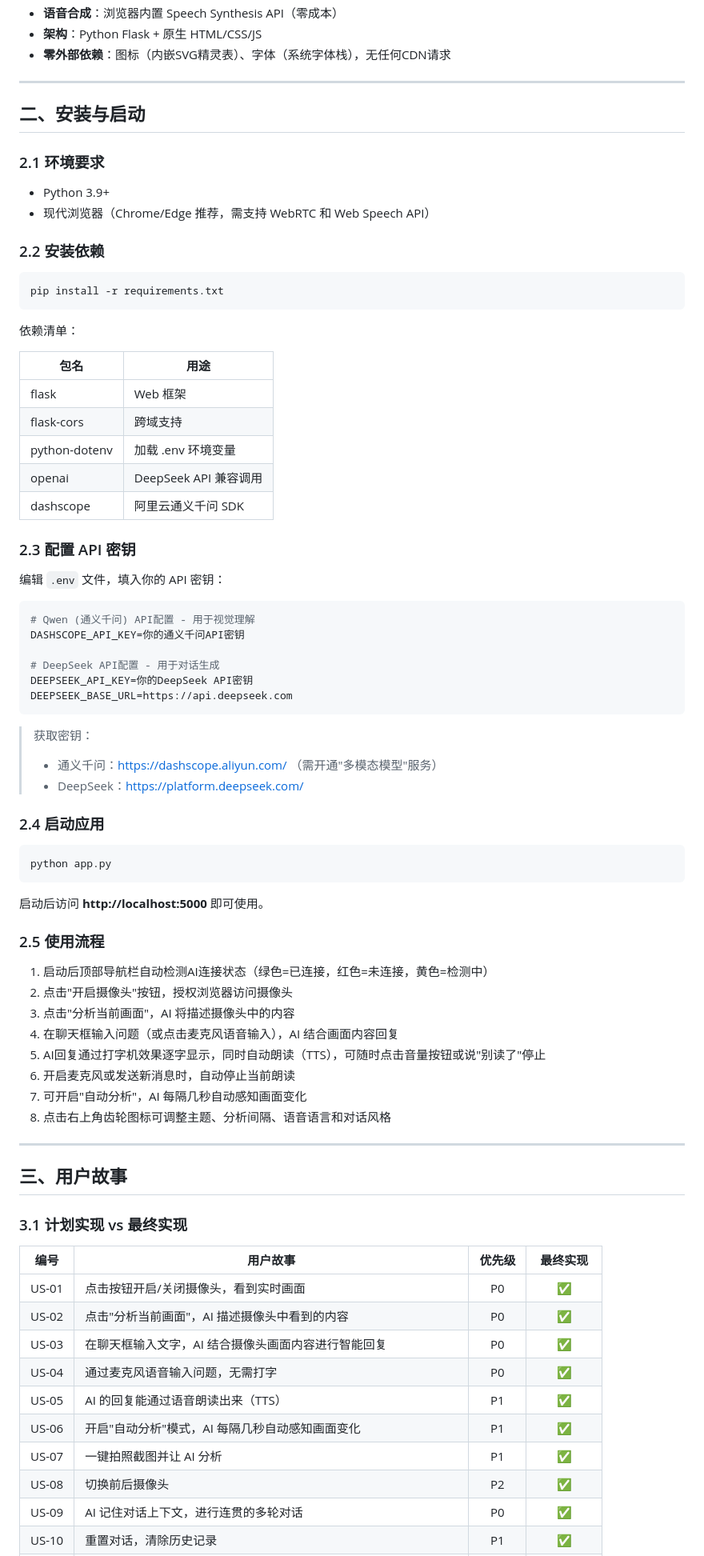
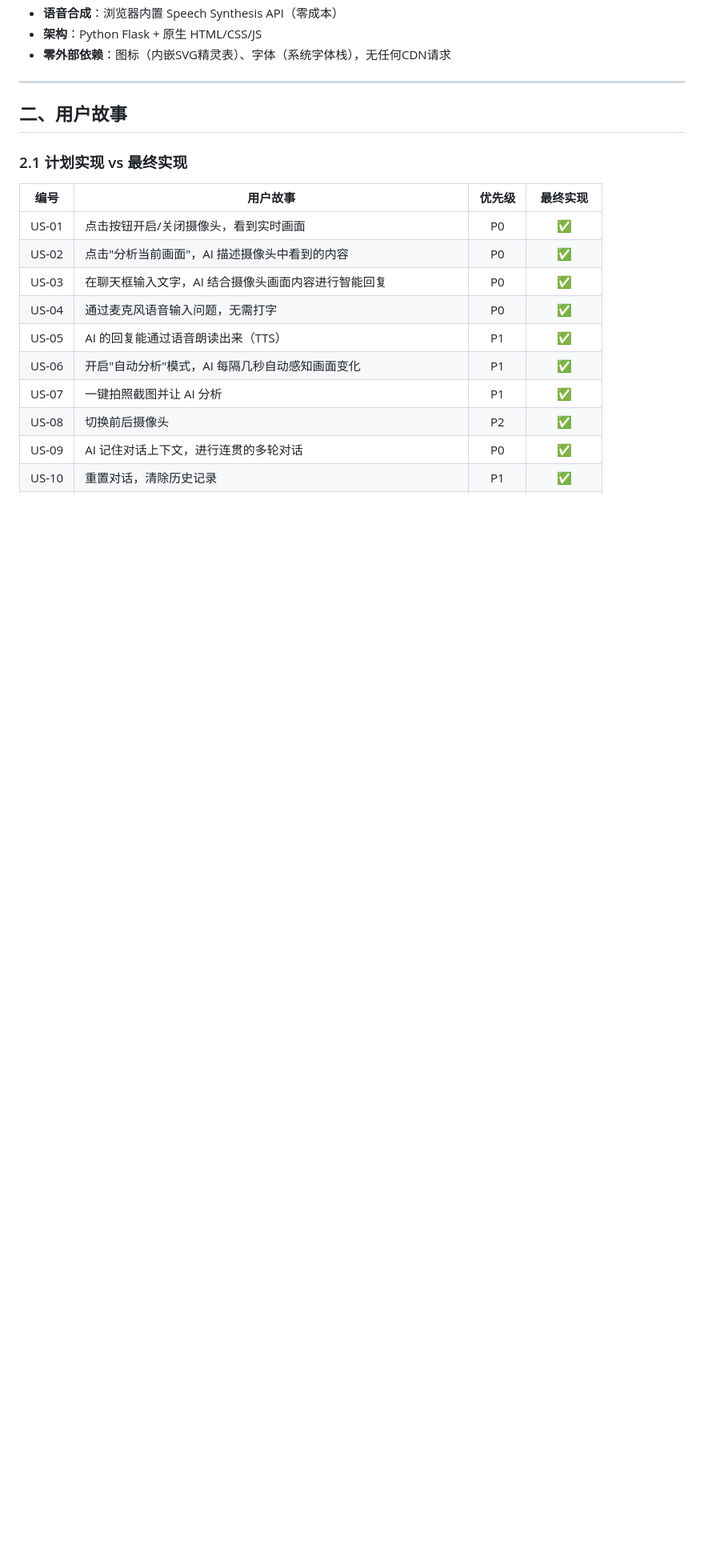
Before and after one commit to Puhou013/ItW, a Markdown page: DESIGN_DOC.md, the part around one of its changes. Shown at 80% size. Drawn GitHub-style; blank space fills up the shorter version.

````diff
--- a/DESIGN_DOC.md
+++ b/DESIGN_DOC.md
@@ -13,70 +18,9 @@
 
 ---
 
-## 二、安装与启动
+## 二、用户故事
 
-### 2.1 环境要求
-
-- Python 3.9+
-- 现代浏览器（Chrome/Edge 推荐，需支持 WebRTC 和 Web Speech API）
-
-### 2.2 安装依赖
-
-```bash
-pip install -r requirements.txt
-```
-
-依赖清单：
-
-| 包名 | 用途 |
-|------|------|
-| flask | Web 框架 |
-| flask-cors | 跨域支持 |
-| python-dotenv | 加载 .env 环境变量 |
-| openai | DeepSeek API 兼容调用 |
-| dashscope | 阿里云通义千问 SDK |
-
-### 2.3 配置 API 密钥
-
-编辑 `.env` 文件，填入你的 API 密钥：
-
-```env
-# Qwen (通义千问) API配置 - 用于视觉理解
-DASHSCOPE_API_KEY=你的通义千问API密钥
-
-# DeepSeek API配置 - 用于对话生成
-DEEPSEEK_API_KEY=你的DeepSeek API密钥
-DEEPSEEK_BASE_URL=https://api.deepseek.com
-```
-
-> 获取密钥：
-> - 通义千问：https://dashscope.aliyun.com/ （需开通"多模态模型"服务）
-> - DeepSeek：https://platform.deepseek.com/
-
-### 2.4 启动应用
-
-```bash
-python app.py
-```
-
-启动后访问 **http://localhost:5000** 即可使用。
-
-### 2.5 使用流程
-
-1. 启动后顶部导航栏自动检测AI连接状态（绿色=已连接，红色=未连接，黄色=检测中）
-2. 点击"开启摄像头"按钮，授权浏览器访问摄像头
-3. 点击"分析当前画面"，AI 将描述摄像头中的内容
-4. 在聊天框输入问题（或点击麦克风语音输入），AI 结合画面内容回复
-5. AI回复通过打字机效果逐字显示，同时自动朗读（TTS），可随时点击音量按钮或说"别读了"停止
-6. 开启麦克风或发送新消息时，自动停止当前朗读
-7. 可开启"自动分析"，AI 每隔几秒自动感知画面变化
-8. 点击右上角齿轮图标可调整主题、分析间隔、语音语言和对话风格
-
----
-
-## 三、用户故事
-
-### 3.1 计划实现 vs 最终实现
+### 2.1 计划实现 vs 最终实现
 
 | 编号 | 用户故事 | 优先级 | 最终实现 |
 |:----:|---------|:------:|:--------:|
````
Also changed, not shown: other parts of DESIGN_DOC.md (+70 -35 lines).
